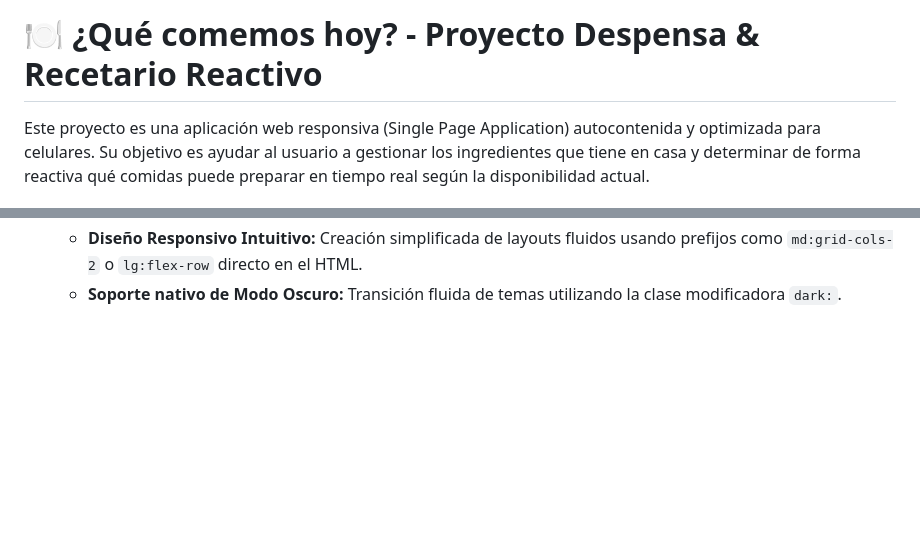
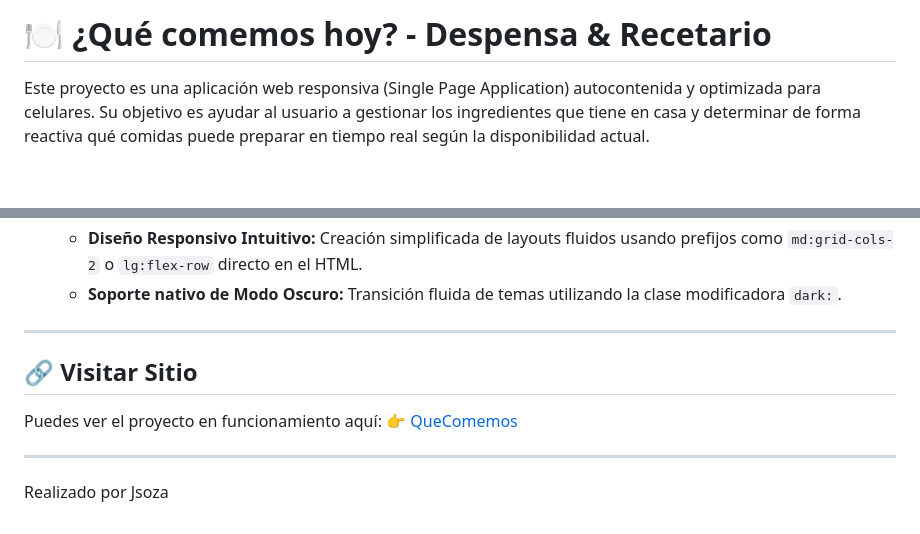
Before and after one commit to JSoza1/que-comemos, a Markdown page: README.md, 2 parts joined by grey strips. GitHub-like rendering; blank space fills up the shorter version.

Commit message:
docs: update README with live demo URL

```diff
--- a/README.md
+++ b/README.md
@@ -1,4 +1,4 @@
-# 🍽️ ¿Qué comemos hoy? - Proyecto Despensa & Recetario Reactivo
+# 🍽️ ¿Qué comemos hoy? - Despensa & Recetario
 
 Este proyecto es una aplicación web responsiva (Single Page Application) autocontenida y optimizada para celulares. Su objetivo es ayudar al usuario a gestionar los ingredientes que tiene en casa y determinar de forma reactiva qué comidas puede preparar en tiempo real según la disponibilidad actual.
 
@@ -181,3 +181,13 @@ A continuación se detalla cómo estructurar una migración completa hacia un st
   * **CSS ultra-optimizado:** El compilador de Tailwind analiza el código y genera un archivo CSS minúsculo conteniendo exclusivamente las clases utilizadas en el proyecto.
   * **Diseño Responsivo Intuitivo:** Creación simplificada de layouts fluidos usando prefijos como `md:grid-cols-2` o `lg:flex-row` directo en el HTML.
   * **Soporte nativo de Modo Oscuro:** Transición fluida de temas utilizando la clase modificadora `dark:`.
+
+---
+
+## 🔗 Visitar Sitio
+
+Puedes ver el proyecto en funcionamiento aquí: 👉 [QueComemos](https://jsoza1.github.io/que-comemos/)
+
+---
+
+Realizado por Jsoza
```
